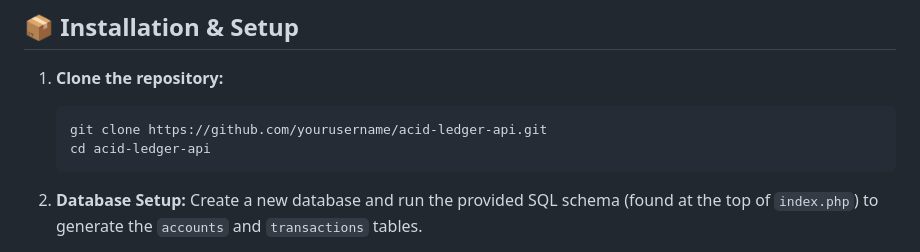
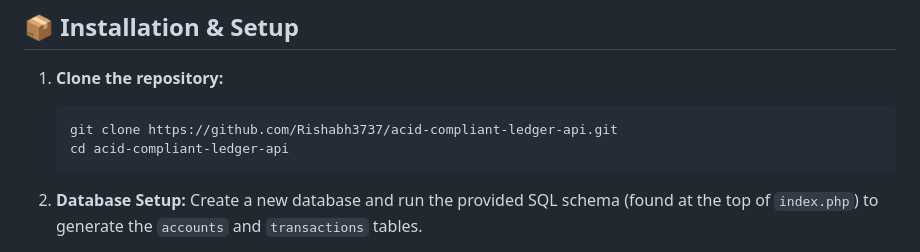
Before and after one commit to Rishabh3737/acid-compliant-ledger-api, a Markdown page: README.md, the part around the change. GitHub-like rendering.

````diff
--- a/README.md
+++ b/README.md
@@ -21,8 +21,8 @@ Whether you are building a custom client management platform, tracking member cr
 
 1. **Clone the repository:**
    ```bash
-   git clone https://github.com/yourusername/acid-ledger-api.git
-   cd acid-ledger-api
+   git clone https://github.com/Rishabh3737/acid-compliant-ledger-api.git
+   cd acid-compliant-ledger-api
    ```
 
 2. **Database Setup:**
````
